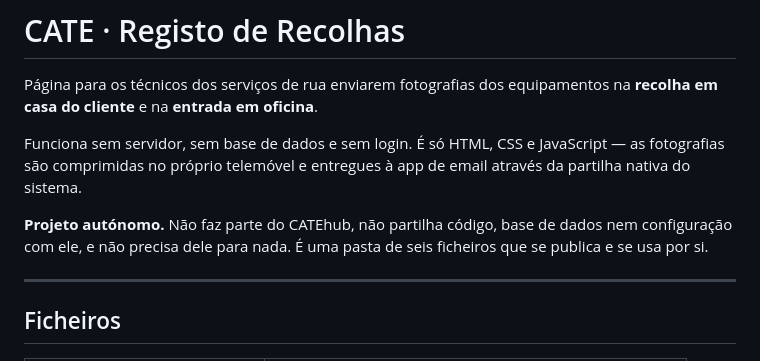
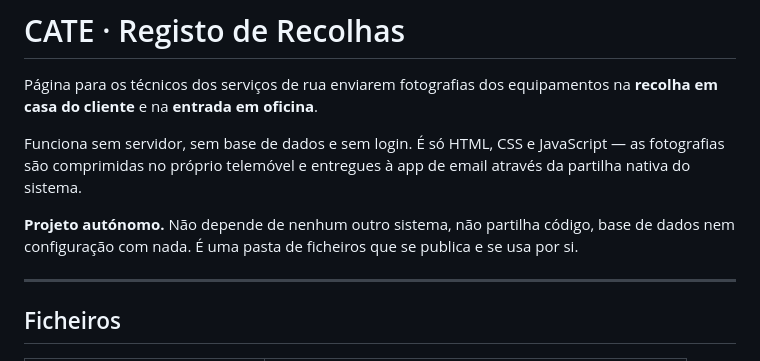
Before and after one commit to joaocgos/registo-recolhas, a Markdown page: README.md, the part around the change. Rendered like a GitHub page.

Commit message:
Tirar do README as referencias a outros projetos
Este projeto e autonomo e a documentacao deve le-lo assim, sem se
definir por oposicao a outro sistema.

O aviso de seguranca sobre nao confiar no assunto e nos nomes dos
ficheiros mantem-se: e uma propriedade desta app (os emails nao sao
autenticados), nao um plano de trabalho para outro lado.

Co-Authored-By: Claude Opus 5 <noreply@anthropic.com>

```diff
--- a/README.md
+++ b/README.md
@@ -7,9 +7,9 @@ Funciona sem servidor, sem base de dados e sem login. É só HTML, CSS e
 JavaScript — as fotografias são comprimidas no próprio telemóvel e entregues
 à app de email através da partilha nativa do sistema.
 
-**Projeto autónomo.** Não faz parte do CATEhub, não partilha código, base de
-dados nem configuração com ele, e não precisa dele para nada. É uma pasta de
-seis ficheiros que se publica e se usa por si.
+**Projeto autónomo.** Não depende de nenhum outro sistema, não partilha código,
+base de dados nem configuração com nada. É uma pasta de ficheiros que se publica
+e se usa por si.
 
 ---
 
```
